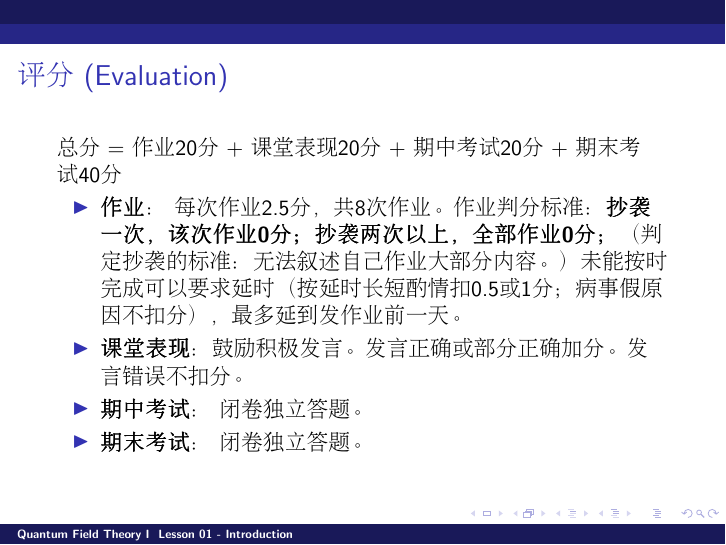
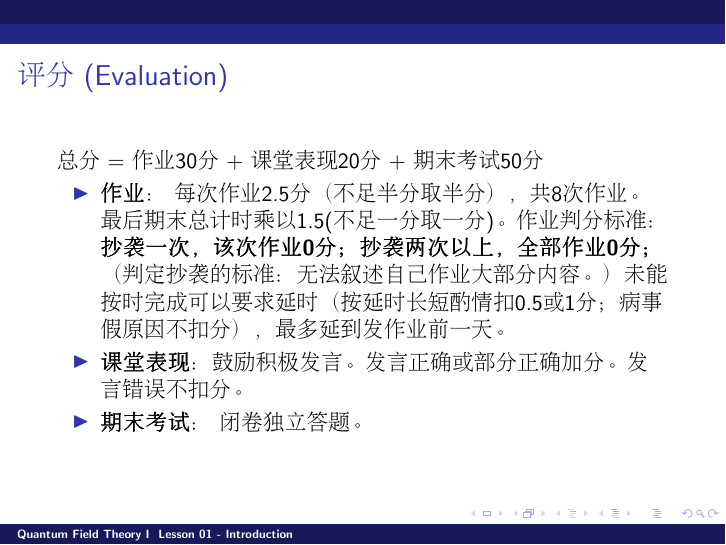
Before and after one commit to zqhuang/SYSU_QFTI, LaTeX slides (Lesson01_Introduction.tex): page 2 of 14. Compiled offline with pdfLaTeX.

Commit message:
update: no midterm

```diff
--- a/Lesson01_Introduction.tex
+++ b/Lesson01_Introduction.tex
@@ -42,12 +42,11 @@ https://github.com/zqhuang/SYSU\_QFTI
 \begin{frame}
 \frametitle{\bch 评分 \ech (Evaluation)}
 \bch
-总分 = 作业20分 + 课堂表现20分 + 期中考试20分 + 期末考试40分
+总分 = 作业30分 + 课堂表现20分  + 期末考试50分
 \ech
 \begin{itemize}
-\item{\bch {\bf 作业}： 每次作业2.5分，共8次作业。作业判分标准：{\bf 抄袭一次，该次作业0分；抄袭两次以上，全部作业0分；}（判定抄袭的标准：无法叙述自己作业大部分内容。）未能按时完成可以要求延时（按延时长短酌情扣0.5或1分；病事假原因不扣分），最多延到发作业前一天。 \ech }
+\item{\bch {\bf 作业}： 每次作业2.5分（不足半分取半分），共8次作业。最后期末总计时乘以1.5(不足一分取一分)。作业判分标准：{\bf 抄袭一次，该次作业0分；抄袭两次以上，全部作业0分；}（判定抄袭的标准：无法叙述自己作业大部分内容。）未能按时完成可以要求延时（按延时长短酌情扣0.5或1分；病事假原因不扣分），最多延到发作业前一天。 \ech }
 \item{\bch {\bf 课堂表现}：鼓励积极发言。发言正确或部分正确加分。发言错误不扣分。\ech}
-\item{\bch {\bf 期中考试}： 闭卷独立答题。\ech}
 \item{\bch {\bf 期末考试}： 闭卷独立答题。\ech}
 \end{itemize}
 \end{frame}
```
Also changed, not shown: Lesson01_Introduction.pdf.
